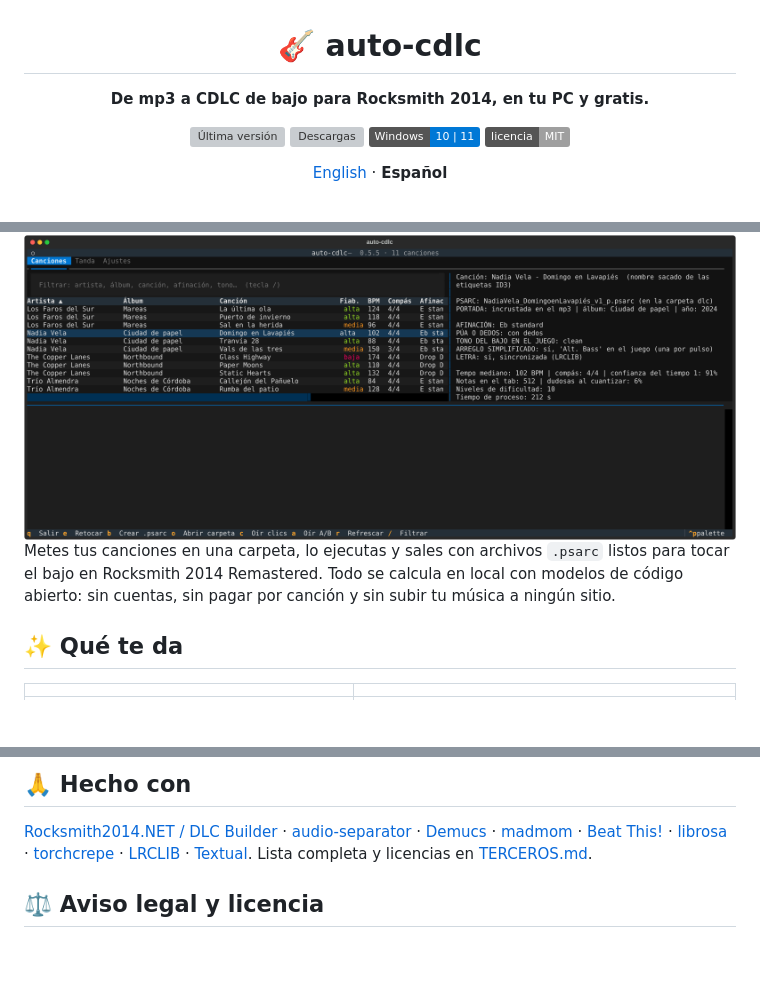
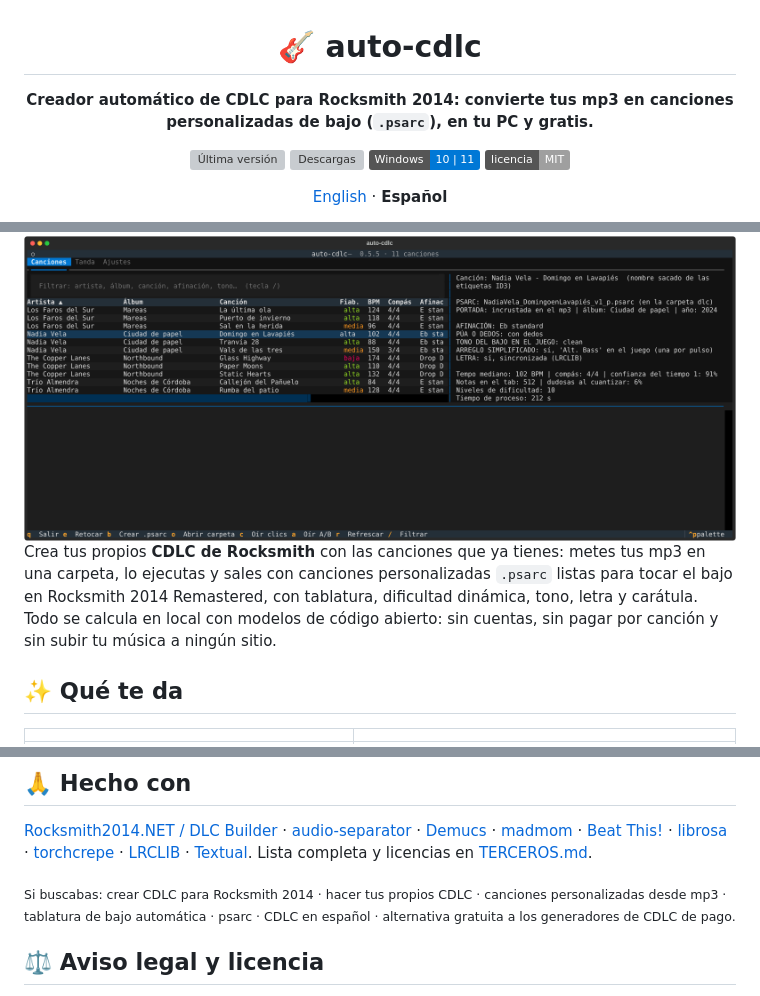
Before and after one commit to fesaje/auto-cdlc, a Markdown page: README.es.md, 3 parts joined by grey strips. Drawn GitHub-style; badges without logos; blank space fills up the shorter version; grey boxes are pictures that could not be loaded.

```diff
--- a/README.es.md
+++ b/README.es.md
@@ -2,7 +2,7 @@
 
 # 🎸 auto-cdlc
 
-**De mp3 a CDLC de bajo para Rocksmith 2014, en tu PC y gratis.**
+**Creador automático de CDLC para Rocksmith 2014: convierte tus mp3 en canciones personalizadas de bajo (`.psarc`), en tu PC y gratis.**
 
 [![Última versión](https://img.shields.io/github/v/release/fesaje/auto-cdlc?label=versi%C3%B3n&color=2ea44f)](https://github.com/fesaje/auto-cdlc/releases/latest)
 [![Descargas](https://img.shields.io/github/downloads/fesaje/auto-cdlc/total?label=descargas&color=blue)](https://github.com/fesaje/auto-cdlc/releases)
@@ -18,8 +18,9 @@
 
 </div>
 
-Metes tus canciones en una carpeta, lo ejecutas y sales con archivos `.psarc` listos para tocar el bajo en
-Rocksmith 2014 Remastered. Todo se calcula en local con modelos de código abierto: sin cuentas, sin pagar
+Crea tus propios **CDLC de Rocksmith** con las canciones que ya tienes: metes tus mp3 en una carpeta, lo
+ejecutas y sales con canciones personalizadas `.psarc` listas para tocar el bajo en Rocksmith 2014
+Remastered, con tablatura, dificultad dinámica, tono, letra y carátula. Todo se calcula en local con modelos de código abierto: sin cuentas, sin pagar
 por canción y sin subir tu música a ningún sitio.
 
 ## ✨ Qué te da
@@ -124,6 +125,10 @@ adjunta el **registro de la tanda** (`output\log_….txt`). En español o en ing
 [LRCLIB](https://lrclib.net) ·
 [Textual](https://github.com/Textualize/textual). Lista completa y licencias en [TERCEROS.md](TERCEROS.md).
 
+<sub>Si buscabas: crear CDLC para Rocksmith 2014 · hacer tus propios CDLC · canciones personalizadas desde
+mp3 · tablatura de bajo automática · psarc · CDLC en español · alternativa gratuita a los generadores de
+CDLC de pago.</sub>
+
 ## ⚖️ Aviso legal y licencia
 
 auto-cdlc no incluye ni descarga música. Está pensado para crear CDLC **de uso personal** a partir de
```
Also changed, not shown: README.md (+7 -2 lines), release-notes/README.md (+2 -1 lines), docs/img/social-preview.png (added), 1 other file.
